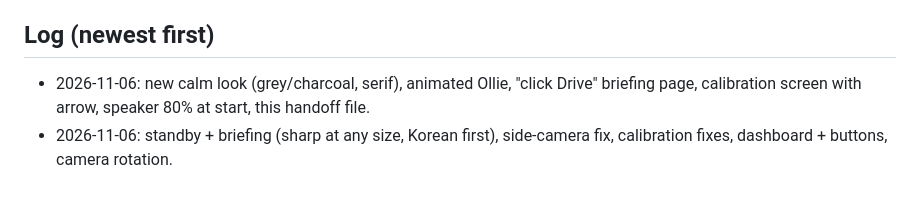
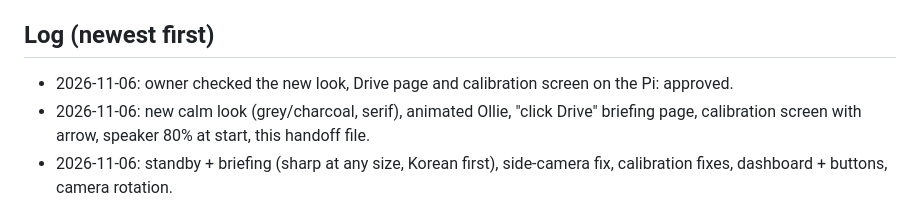
Before and after one commit to seunghyun2007/bamnun, a Markdown page: HANDOFF.md, the part around the change. GitHub-like rendering.

Commit message:
HANDOFF: new booth screens approved on the Pi
Co-Authored-By: Claude Opus 5.5 <noreply@anthropic.com>

```diff
--- a/HANDOFF.md
+++ b/HANDOFF.md
@@ -83,6 +83,8 @@ Supabase project `oyfhampefdytoikzxcgd` (keys in `frontend/.env`, not in git).
 
 ## Log (newest first)
 
+- 2026-11-06: owner checked the new look, Drive page and calibration screen on
+  the Pi: approved.
 - 2026-11-06: new calm look (grey/charcoal, serif), animated Ollie, "click
   Drive" briefing page, calibration screen with arrow, speaker 80% at start,
   this handoff file.
```
